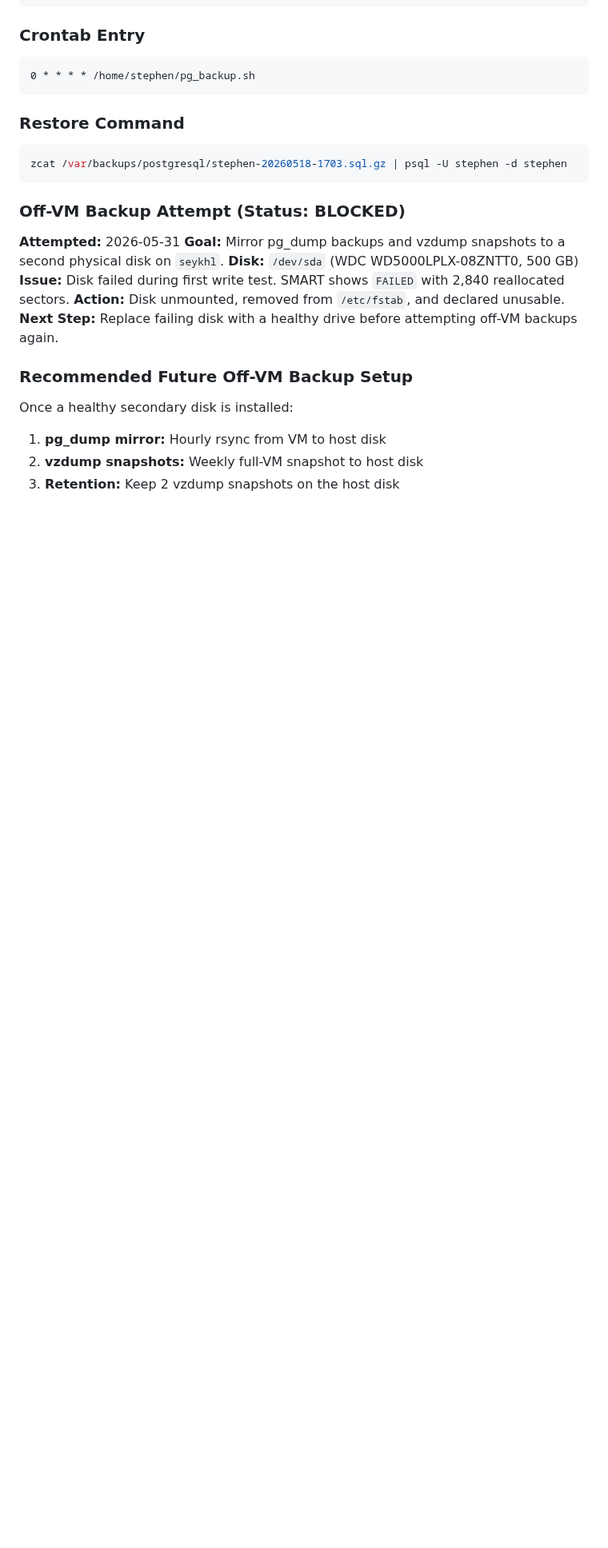
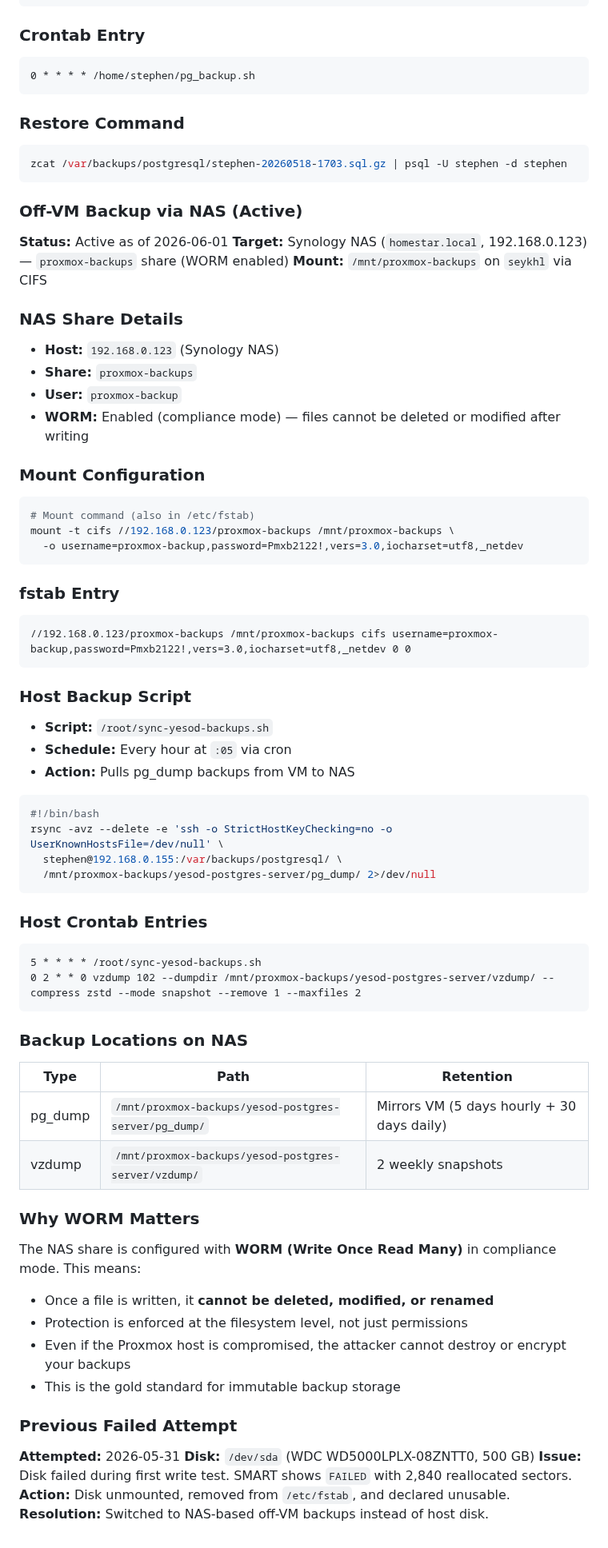
Before and after one commit to stephenVertex/proxmox-notes, a Markdown page: YESOD_POSTGRES_SERVER.md, the part around the change. Shown at 80% size. GitHub-like rendering; blank space fills up the shorter version.

Commit message:
Update backup docs: NAS-based off-VM backup with WORM

````diff
--- a/YESOD_POSTGRES_SERVER.md
+++ b/YESOD_POSTGRES_SERVER.md
@@ -261,16 +261,63 @@ find "$BACKUP_DIR" -name "stephen-*.sql.gz" -mtime +30 -delete
 zcat /var/backups/postgresql/stephen-20260518-1703.sql.gz | psql -U stephen -d stephen
 ```
 
-### Off-VM Backup Attempt (Status: BLOCKED)
+### Off-VM Backup via NAS (Active)
+**Status:** Active as of 2026-06-01
+**Target:** Synology NAS (`homestar.local`, 192.168.0.123) — `proxmox-backups` share (WORM enabled)
+**Mount:** `/mnt/proxmox-backups` on `seykhl` via CIFS
+
+### NAS Share Details
+- **Host:** `192.168.0.123` (Synology NAS)
+- **Share:** `proxmox-backups`
+- **User:** `proxmox-backup`
+- **WORM:** Enabled (compliance mode) — files cannot be deleted or modified after writing
+
+### Mount Configuration
+```bash
+# Mount command (also in /etc/fstab)
+mount -t cifs //192.168.0.123/proxmox-backups /mnt/proxmox-backups \
+  -o username=proxmox-backup,password=Pmxb2122!,vers=3.0,iocharset=utf8,_netdev
+```
+
+### fstab Entry
+```
+//192.168.0.123/proxmox-backups /mnt/proxmox-backups cifs username=proxmox-backup,password=Pmxb2122!,vers=3.0,iocharset=utf8,_netdev 0 0
+```
+
+### Host Backup Script
+- **Script:** `/root/sync-yesod-backups.sh`
+- **Schedule:** Every hour at `:05` via cron
+- **Action:** Pulls pg_dump backups from VM to NAS
+
+```bash
+#!/bin/bash
+rsync -avz --delete -e 'ssh -o StrictHostKeyChecking=no -o UserKnownHostsFile=/dev/null' \
+  stephen@192.168.0.155:/var/backups/postgresql/ \
+  /mnt/proxmox-backups/yesod-postgres-server/pg_dump/ 2>/dev/null
+```
+
+### Host Crontab Entries
+```cron
+5 * * * * /root/sync-yesod-backups.sh
+0 2 * * 0 vzdump 102 --dumpdir /mnt/proxmox-backups/yesod-postgres-server/vzdump/ --compress zstd --mode snapshot --remove 1 --maxfiles 2
+```
+
+### Backup Locations on NAS
+| Type | Path | Retention |
+|------|------|-----------|
+| pg_dump | `/mnt/proxmox-backups/yesod-postgres-server/pg_dump/` | Mirrors VM (5 days hourly + 30 days daily) |
+| vzdump | `/mnt/proxmox-backups/yesod-postgres-server/vzdump/` | 2 weekly snapshots |
+
+### Why WORM Matters
+The NAS share is configured with **WORM (Write Once Read Many)** in compliance mode. This means:
+- Once a file is written, it **cannot be deleted, modified, or renamed**
+- Protection is enforced at the filesystem level, not just permissions
+- Even if the Proxmox host is compromised, the attacker cannot destroy or encrypt your backups
+- This is the gold standard for immutable backup storage
+
+### Previous Failed Attempt
 **Attempted:** 2026-05-31
-**Goal:** Mirror pg_dump backups and vzdump snapshots to a second physical disk on `seykhl`.
 **Disk:** `/dev/sda` (WDC WD5000LPLX-08ZNTT0, 500 GB)
 **Issue:** Disk failed during first write test. SMART shows `FAILED` with 2,840 reallocated sectors.
 **Action:** Disk unmounted, removed from `/etc/fstab`, and declared unusable.
-**Next Step:** Replace failing disk with a healthy drive before attempting off-VM backups again.
-
-### Recommended Future Off-VM Backup Setup
-Once a healthy secondary disk is installed:
-1. **pg_dump mirror:** Hourly rsync from VM to host disk
-2. **vzdump snapshots:** Weekly full-VM snapshot to host disk
-3. **Retention:** Keep 2 vzdump snapshots on the host disk
+**Resolution:** Switched to NAS-based off-VM backups instead of host disk.
````
